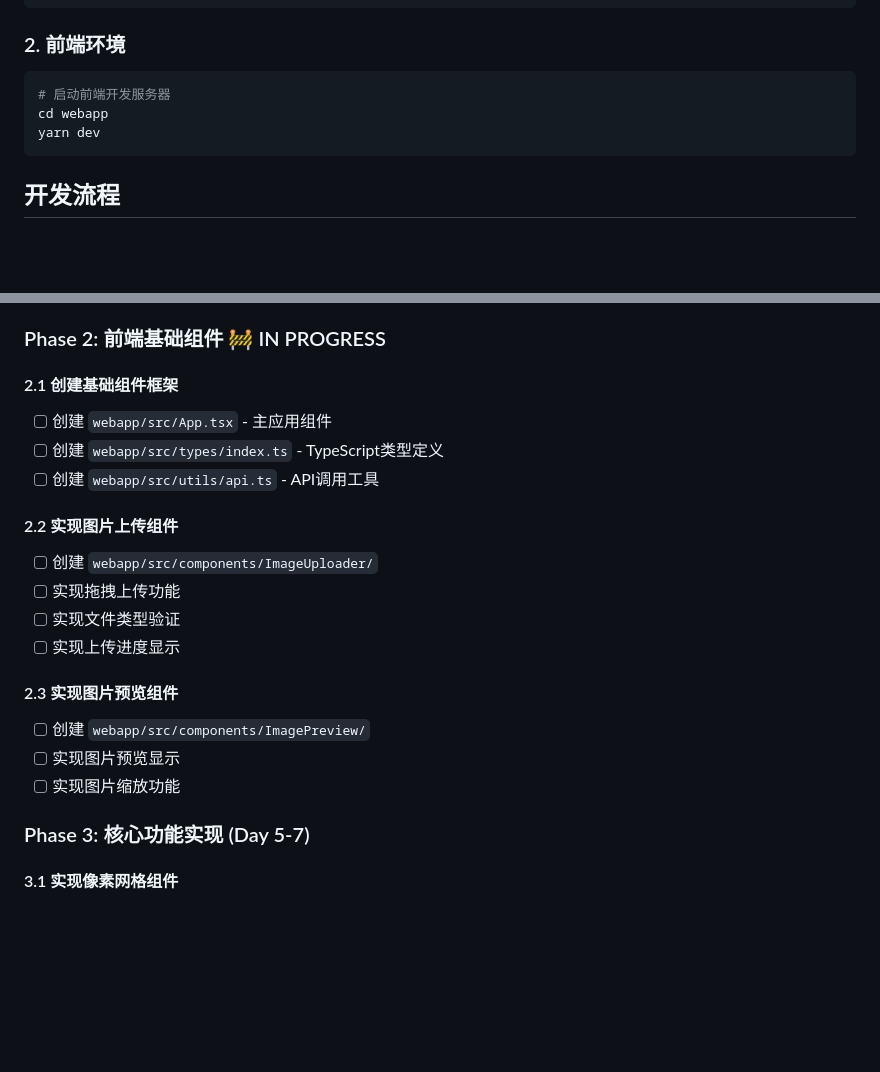
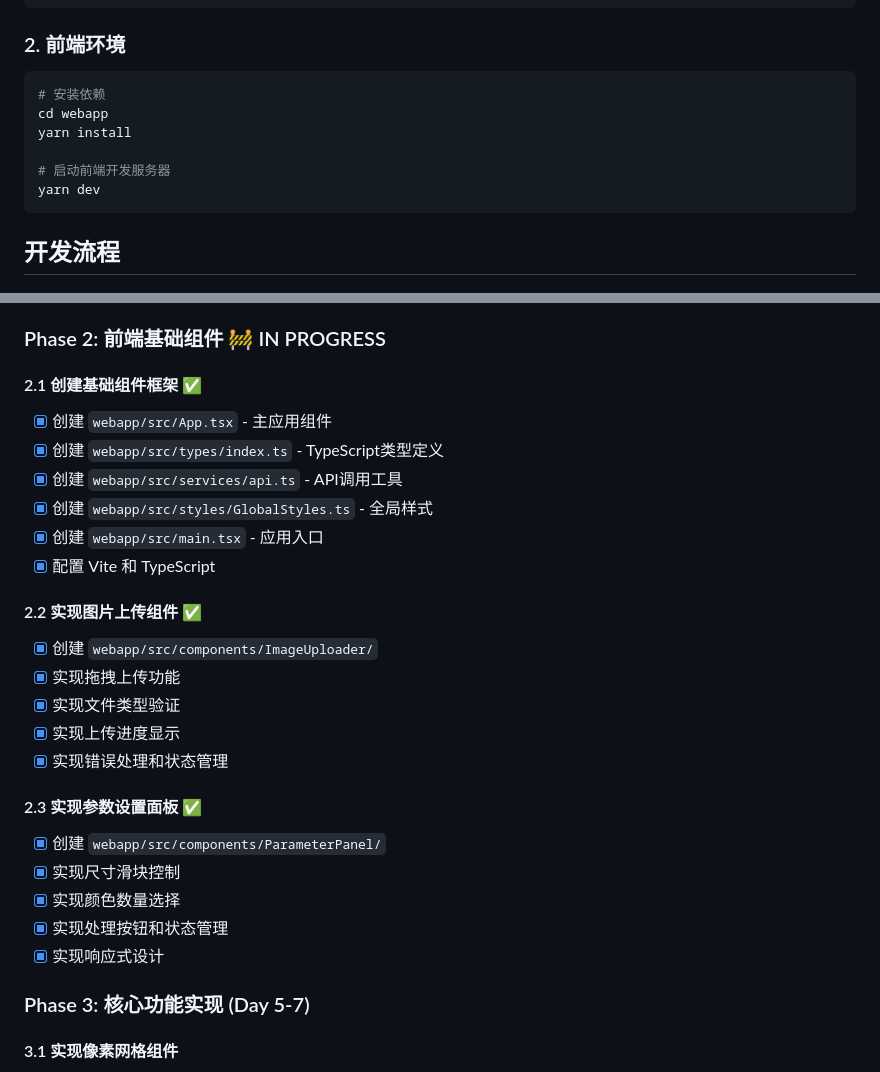
Before and after one commit to liuhh666233/pixlator, a Markdown page: DEVELOPMENT.md, 2 parts joined by grey strips. GitHub-like rendering; blank space fills up the shorter version.

````diff
--- a/DEVELOPMENT.md
+++ b/DEVELOPMENT.md
@@ -14,8 +14,11 @@ uvicorn main:app --reload --host 0.0.0.0 --port 8000
 
 ### 2. 前端环境
 ```bash
+# 安装依赖
+cd webapp
+yarn install
+
 # 启动前端开发服务器
-cd webapp
 yarn dev
 ```
 
@@ -62,21 +65,27 @@ yarn dev
 
 ### Phase 2: 前端基础组件 🚧 IN PROGRESS
 
-#### 2.1 创建基础组件框架
-- [ ] 创建 `webapp/src/App.tsx` - 主应用组件
-- [ ] 创建 `webapp/src/types/index.ts` - TypeScript类型定义
-- [ ] 创建 `webapp/src/utils/api.ts` - API调用工具
+#### 2.1 创建基础组件框架 ✅
+- [x] 创建 `webapp/src/App.tsx` - 主应用组件
+- [x] 创建 `webapp/src/types/index.ts` - TypeScript类型定义
+- [x] 创建 `webapp/src/services/api.ts` - API调用工具
+- [x] 创建 `webapp/src/styles/GlobalStyles.ts` - 全局样式
+- [x] 创建 `webapp/src/main.tsx` - 应用入口
+- [x] 配置 Vite 和 TypeScript
 
-#### 2.2 实现图片上传组件
-- [ ] 创建 `webapp/src/components/ImageUploader/`
-- [ ] 实现拖拽上传功能
-- [ ] 实现文件类型验证
-- [ ] 实现上传进度显示
+#### 2.2 实现图片上传组件 ✅
+- [x] 创建 `webapp/src/components/ImageUploader/`
+- [x] 实现拖拽上传功能
+- [x] 实现文件类型验证
+- [x] 实现上传进度显示
+- [x] 实现错误处理和状态管理
 
-#### 2.3 实现图片预览组件
-- [ ] 创建 `webapp/src/components/ImagePreview/`
-- [ ] 实现图片预览显示
-- [ ] 实现图片缩放功能
+#### 2.3 实现参数设置面板 ✅
+- [x] 创建 `webapp/src/components/ParameterPanel/`
+- [x] 实现尺寸滑块控制
+- [x] 实现颜色数量选择
+- [x] 实现处理按钮和状态管理
+- [x] 实现响应式设计
 
 ### Phase 3: 核心功能实现 (Day 5-7)
 
````
Also changed, not shown: webapp/README.md (added, +121 -0 lines).
